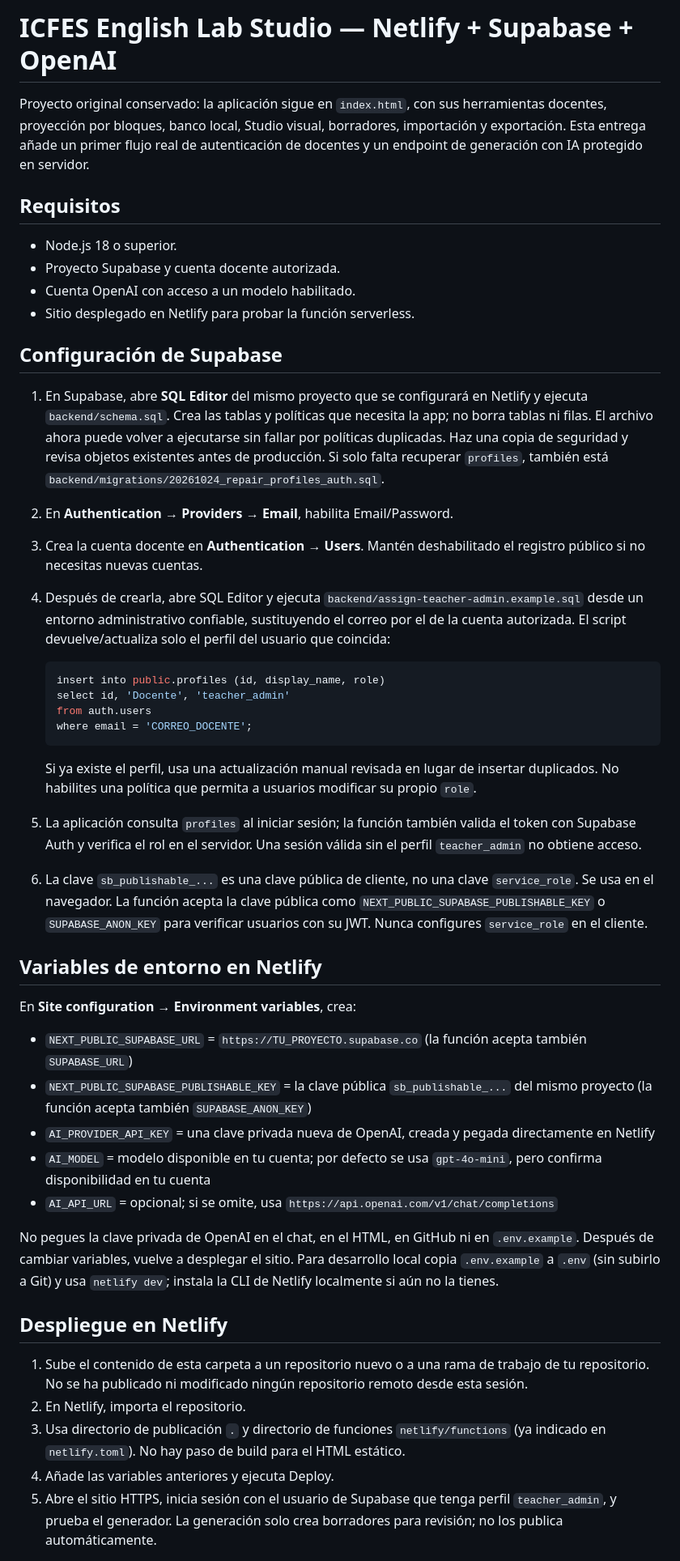
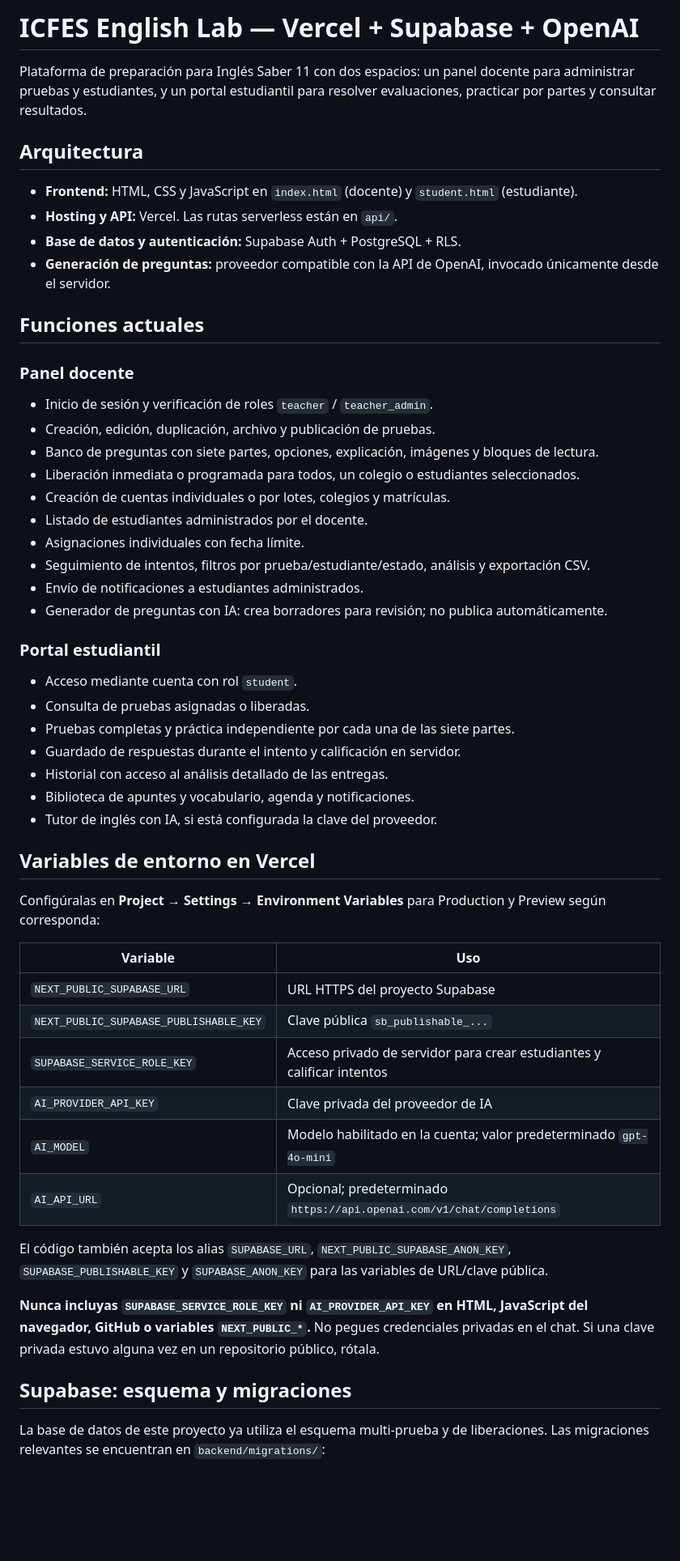
Before and after one commit to User123N/Icfes-English, a Markdown page: README.md, the part around one of its changes. Shown at 81% size. Drawn GitHub-style; blank space fills up the shorter version.

Commit message:
Document Vercel deployment and teacher/student workflows

````diff
--- a/README.md
+++ b/README.md
@@ -1,49 +1,55 @@
-# ICFES English Lab Studio — Netlify + Supabase + OpenAI
+# ICFES English Lab — Vercel + Supabase + OpenAI
 
-Proyecto original conservado: la aplicación sigue en `index.html`, con sus herramientas docentes, proyección por bloques, banco local, Studio visual, borradores, importación y exportación. Esta entrega añade un primer flujo real de autenticación de docentes y un endpoint de generación con IA protegido en servidor.
+Plataforma de preparación para Inglés Saber 11 con dos espacios: un panel docente para administrar pruebas y estudiantes, y un portal estudiantil para resolver evaluaciones, practicar por partes y consultar resultados.
 
-## Requisitos
+## Arquitectura
 
-- Node.js 18 o superior.
-- Proyecto Supabase y cuenta docente autorizada.
-- Cuenta OpenAI con acceso a un modelo habilitado.
-- Sitio desplegado en Netlify para probar la función serverless.
+- **Frontend:** HTML, CSS y JavaScript en `index.html` (docente) y `student.html` (estudiante).
+- **Hosting y API:** Vercel. Las rutas serverless están en `api/`.
+- **Base de datos y autenticación:** Supabase Auth + PostgreSQL + RLS.
+- **Generación de preguntas:** proveedor compatible con la API de OpenAI, invocado únicamente desde el servidor.
 
-## Configuración de Supabase
+## Funciones actuales
 
-1. En Supabase, abre **SQL Editor** del mismo proyecto que se configurará en Netlify y ejecuta `backend/schema.sql`. Crea las tablas y políticas que necesita la app; no borra tablas ni filas. El archivo ahora puede volver a ejecutarse sin fallar por políticas duplicadas. Haz una copia de seguridad y revisa objetos existentes antes de producción. Si solo falta recuperar `profiles`, también está `backend/migrations/20261024_repair_profiles_auth.sql`.
-2. En **Authentication → Providers → Email**, habilita Email/Password.
-3. Crea la cuenta docente en **Authentication → Users**. Mantén deshabilitado el registro público si no necesitas nuevas cuentas.
-4. Después de crearla, abre SQL Editor y ejecuta `backend/assign-teacher-admin.example.sql` desde un entorno administrativo confiable, sustituyendo el correo por el de la cuenta autorizada. El script devuelve/actualiza solo el perfil del usuario que coincida:
+### Panel docente
+- Inicio de sesión y verificación de roles `teacher` / `teacher_admin`.
+- Creación, edición, duplicación, archivo y publicación de pruebas.
+- Banco de preguntas con siete partes, opciones, explicación, imágenes y bloques de lectura.
+- Liberación inmediata o programada para todos, un colegio o estudiantes seleccionados.
+- Creación de cuentas individuales o por lotes, colegios y matrículas.
+- Listado de estudiantes administrados por el docente.
+- Asignaciones individuales con fecha límite.
+- Seguimiento de intentos, filtros por prueba/estudiante/estado, análisis y exportación CSV.
+- Envío de notificaciones a estudiantes administrados.
+- Generador de preguntas con IA: crea borradores para revisión; no publica automáticamente.
 
-   ```sql
-   insert into public.profiles (id, display_name, role)
-   select id, 'Docente', 'teacher_admin'
-   from auth.users
-   where email = 'CORREO_DOCENTE';
-   ```
+### Portal estudiantil
+- Acceso mediante cuenta con rol `student`.
+- Consulta de pruebas asignadas o liberadas.
+- Pruebas completas y práctica independiente por cada una de las siete partes.
+- Guardado de respuestas durante el intento y calificación en servidor.
+- Historial con acceso al análisis detallado de las entregas.
+- Biblioteca de apuntes y vocabulario, agenda y notificaciones.
+- Tutor de inglés con IA, si está configurada la clave del proveedor.
 
-   Si ya existe el perfil, usa una actualización manual revisada en lugar de insertar duplicados. No habilites una política que permita a usuarios modificar su propio `role`.
-5. La aplicación consulta `profiles` al iniciar sesión; la función también valida el token con Supabase Auth y verifica el rol en el servidor. Una sesión válida sin el perfil `teacher_admin` no obtiene acceso.
-6. La clave `sb_publishable_...` es una clave pública de cliente, no una clave `service_role`. Se usa en el navegador. La función acepta la clave pública como `NEXT_PUBLIC_SUPABASE_PUBLISHABLE_KEY` o `SUPABASE_ANON_KEY` para verificar usuarios con su JWT. Nunca configures `service_role` en el cliente.
+## Variables de entorno en Vercel
 
-## Variables de entorno en Netlify
+Configúralas en **Project → Settings → Environment Variables** para Production y Preview según corresponda:
 
-En **Site configuration → Environment variables**, crea:
+| Variable | Uso |
+|---|---|
+| `NEXT_PUBLIC_SUPABASE_URL` | URL HTTPS del proyecto Supabase |
+| `NEXT_PUBLIC_SUPABASE_PUBLISHABLE_KEY` | Clave pública `sb_publishable_...` |
+| `SUPABASE_SERVICE_ROLE_KEY` | Acceso privado de servidor para crear estudiantes y calificar intentos |
+| `AI_PROVIDER_API_KEY` | Clave privada del proveedor de IA |
+| `AI_MODEL` | Modelo habilitado en la cuenta; valor predeterminado `gpt-4o-mini` |
+| `AI_API_URL` | Opcional; predeterminado `https://api.openai.com/v1/chat/completions` |
 
-- `NEXT_PUBLIC_SUPABASE_URL` = `https://TU_PROYECTO.supabase.co` (la función acepta también `SUPABASE_URL`)
-- `NEXT_PUBLIC_SUPABASE_PUBLISHABLE_KEY` = la clave pública `sb_publishable_...` del mismo proyecto (la función acepta también `SUPABASE_ANON_KEY`)
-- `AI_PROVIDER_API_KEY` = una clave privada nueva de OpenAI, creada y pegada directamente en Netlify
-- `AI_MODEL` = modelo disponible en tu cuenta; por defecto se usa `gpt-4o-mini`, pero confirma disponibilidad en tu cuenta
-- `AI_API_URL` = opcional; si se omite, usa `https://api.openai.com/v1/chat/completions`
+El código también acepta los alias `SUPABASE_URL`, `NEXT_PUBLIC_SUPABASE_ANON_KEY`, `SUPABASE_PUBLISHABLE_KEY` y `SUPABASE_ANON_KEY` para las variables de URL/clave pública.
 
-No pegues la clave privada de OpenAI en el chat, en el HTML, en GitHub ni en `.env.example`. Después de cambiar variables, vuelve a desplegar el sitio. Para desarrollo local copia `.env.example` a `.env` (sin subirlo a Git) y usa `netlify dev`; instala la CLI de Netlify localmente si aún no la tienes.
+**Nunca incluyas `SUPABASE_SERVICE_ROLE_KEY` ni `AI_PROVIDER_API_KEY` en HTML, JavaScript del navegador, GitHub o variables `NEXT_PUBLIC_*`.** No pegues credenciales privadas en el chat. Si una clave privada estuvo alguna vez en un repositorio público, rótala.
 
-## Despliegue en Netlify
+## Supabase: esquema y migraciones
 
-1. Sube el contenido de esta carpeta a un repositorio nuevo o a una rama de trabajo de tu repositorio. No se ha publicado ni modificado ningún repositorio remoto desde esta sesión.
-2. En Netlify, importa el repositorio.
-3. Usa directorio de publicación `.` y directorio de funciones `netlify/functions` (ya indicado en `netlify.toml`). No hay paso de build para el HTML estático.
-4. Añade las variables anteriores y ejecuta Deploy.
-5. Abre el sitio HTTPS, inicia sesión con el usuario de Supabase que tenga perfil `teacher_admin`, y prueba el generador. La generación solo crea borradores para revisión; no los publica automáticamente.
+La base de datos de este proyecto ya utiliza el esquema multi-prueba y de liberaciones. Las migraciones relevantes se encuentran en `backend/migrations/`:
 
````
Also changed, not shown: other parts of README.md (+41 -54 lines).
